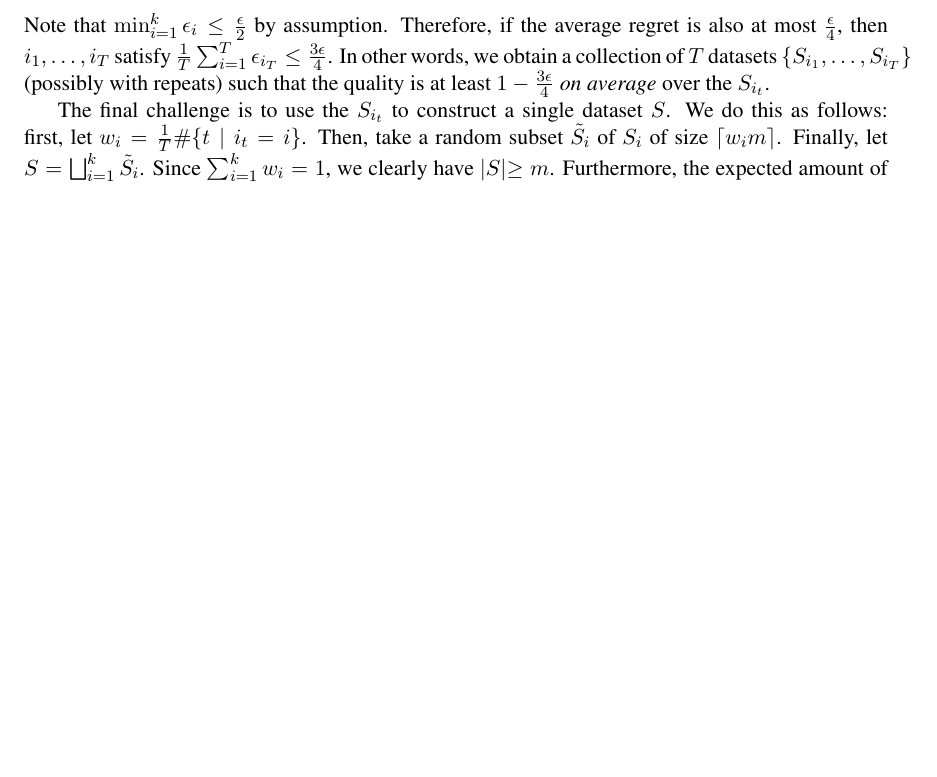
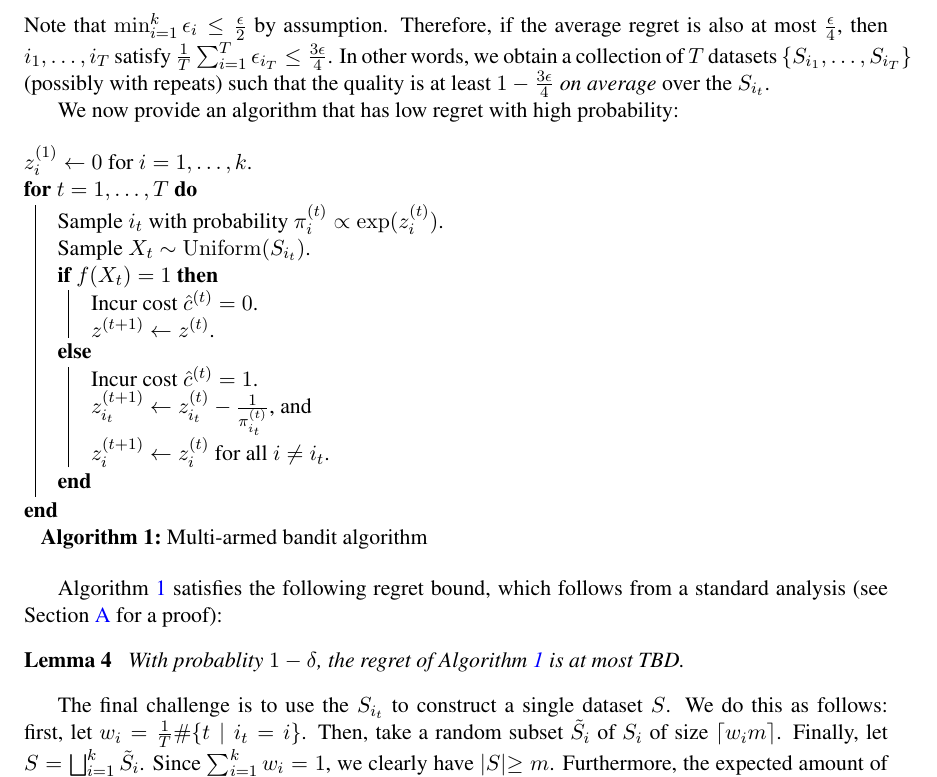
Before and after one commit to jsteinha/crowdsourcing, a LaTeX document (colt2016.tex, which reads latex-defs.tex): part of page 4 of 4 before the commit and part of page 4 of 5 after it, cut so that both start at the same text, the shorter picture padded with empty space. Compiled offline with pdfLaTeX.

Commit message:
old colt files

```diff
--- a/colt2016.tex
+++ b/colt2016.tex
@@ -241,6 +241,40 @@ In other words, we obtain a collection of $T$ datasets
 $\{S_{i_1}, \ldots, S_{i_T}\}$ (possibly with repeats)
 such that the quality is at least $1-\frac{3\epsilon}{4}$ \emph{on average} over the $S_{i_t}$.
 
+We now provide an algorithm that has low regret with high probability:
+
+\begin{algorithm}
+\SetAlgoLined
+%\KwData{this text}
+%\KwResult{how to write algorithm with \LaTeX2e }
+%initialization\;
+$z_i^{(1)} \gets 0$ for $i = 1, \ldots, k$.
+
+\For{$t = 1,\ldots,T$}{
+Sample $i_t$ with probability $\pi_i^{(t)} \propto \exp(z_i^{(t)})$.\\
+Sample $X_t \sim \Uniform(S_{i_t})$.\\
+\eIf{$f(X_t) = 1$}{
+Incur cost $\hat{c}^{(t)} = 0$.\\
+$z^{(t+1)} \gets z^{(t)}$.
+}{
+Incur cost $\hat{c}^{(t)} = 1$.\\
+$z_{i_t}^{(t+1)} \gets z_{i_t}^{(t)} - \frac{1}{\pi_{i_t}^{(t)}}$, and \\
+$z_{i}^{(t+1)} \gets z_i^{(t)}$ for all $i \neq i_t$.
+}
+}
+\caption{Multi-armed bandit algorithm}
+\label{alg:bandit}
+\end{algorithm}
+
+Algorithm~\ref{alg:bandit} satisfies the following regret bound,
+which follows from a standard analysis (see Section~\ref{sec:regret-proof}
+for a proof):
+\begin{lemma}
+\label{lem:regret}
+With probablity $1-\failprob$, the regret of
+Algorithm~\ref{alg:bandit} is at most TBD.
+\end{lemma}
+
 The final challenge is to use the $S_{i_t}$ to construct a single dataset $S$.
 We do this as follows: first, let $w_i = \frac{1}{T}\#\{t \mid i_t = i\}$. Then,
 take a random subset $\tilde{S}_i$ of $S_i$ of size $\lceil w_im\rceil$. Finally, let
--- a/latex-defs.tex
+++ b/latex-defs.tex
@@ -24,6 +24,7 @@
 \newcommand{\eps}{\epsilon}
 %%% End added by Jonathan %%%
 
+\DeclareMathOperator{\Uniform}{Uniform}
 \DeclareMathOperator{\polylog}{polylog}
 \newcommand{\oo}{\mathcal{O}}
 \newcommand{\p}[1]{\left(#1\right)}
```
Also changed, not shown: colt2016.tex (50 more changed lines).
